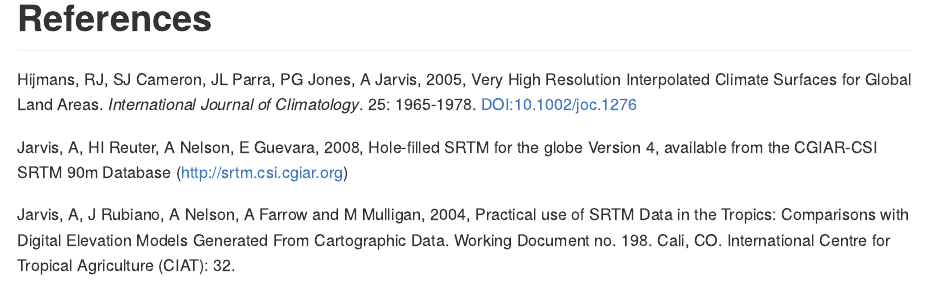
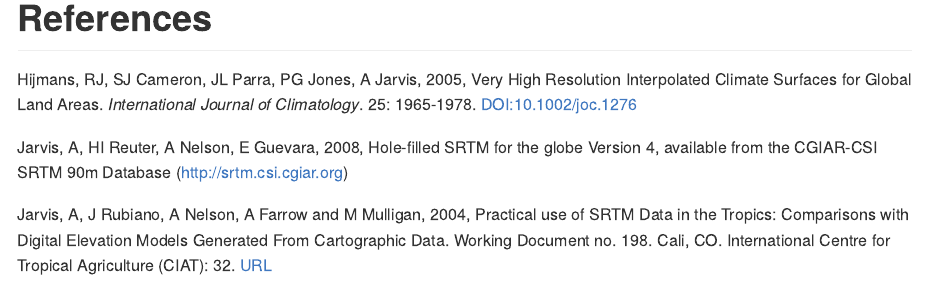
Before and after one commit to ropensci/GSODR, an R Markdown document (data-raw/fetch_isd-history.Rmd): the page in a window 1100 px wide, from 6260 px down. The pictures show the output file data-raw/fetch_isd-history.md that the author committed with the source, drawn offline in the style of GitHub; long lines of code are wrapped.

Commit message:
Add link for Jarvis et al. 2004 PDF file

```diff
--- a/data-raw/fetch_isd-history.Rmd
+++ b/data-raw/fetch_isd-history.Rmd
@@ -267,4 +267,4 @@
 Jarvis, A, J Rubiano, A Nelson, A Farrow and M Mulligan, 2004, Practical use of
 SRTM Data in the Tropics: Comparisons with Digital Elevation Models Generated
 From Cartographic Data. Working Document no. 198. Cali, CO.
-International Centre for Tropical Agriculture (CIAT): 32.
+International Centre for Tropical Agriculture (CIAT): 32. [URL](http://srtm.csi.cgiar.org/PDF/Jarvis4.pdf)
```
Also changed, not shown: data-raw/fetch_isd-history.md.
